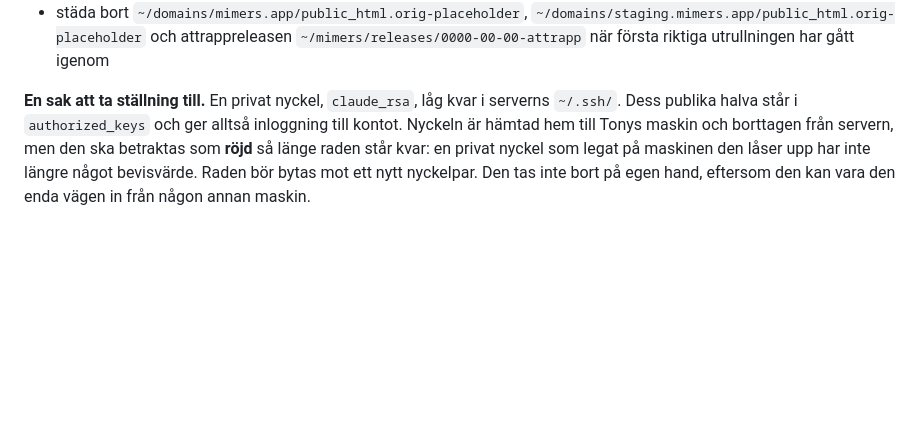
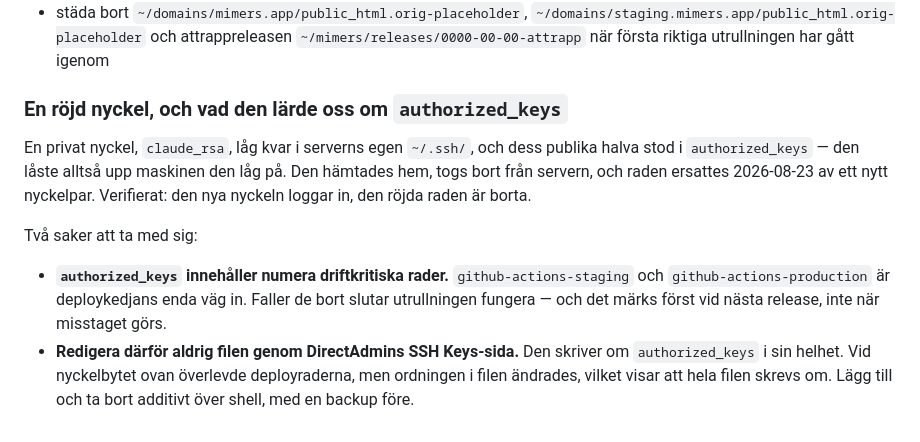
Before and after one commit to Manjo-Consulting-AB/mimers, a Markdown page: docs/Deploy/Pipeline.md, the part around the change. Rendered like a GitHub page; blank space fills up the shorter version.

Commit message:
Issue 0: nyckelbytet genomfört, och en varning om authorized_keys
Den röjda RSA-raden är utbytt mot ett nytt ed25519-par. Deployraderna
överlevde, men filen skrevs om i sin helhet — därav varningen att
authorized_keys inte får redigeras via DirectAdmins SSH Keys-sida nu
när den innehåller deploykedjans enda väg in.

Co-Authored-By: Claude Opus 5 <noreply@anthropic.com>
Claude-Session: https://claude.ai/code/session_01JF1vEpVn7hE8PNqmLVzZN8

```diff
--- a/docs/Deploy/Pipeline.md
+++ b/docs/Deploy/Pipeline.md
@@ -439,4 +439,11 @@ Avstämt 2026-08-23. Allt som går att förbereda innan det finns kod är gjort.
 - **själva genomlöpet.** Kedjan är obeprövad tills en tom Laravel gått hela vägen; se § Vad issue 0 ska bevisa.
 - städa bort `~/domains/mimers.app/public_html.orig-placeholder`, `~/domains/staging.mimers.app/public_html.orig-placeholder` och attrappreleasen `~/mimers/releases/0000-00-00-attrapp` när första riktiga utrullningen har gått igenom
 
-**En sak att ta ställning till.** En privat nyckel, `claude_rsa`, låg kvar i serverns `~/.ssh/`. Dess publika halva står i `authorized_keys` och ger alltså inloggning till kontot. Nyckeln är hämtad hem till Tonys maskin och borttagen från servern, men den ska betraktas som **röjd** så länge raden står kvar: en privat nyckel som legat på maskinen den låser upp har inte längre något bevisvärde. Raden bör bytas mot ett nytt nyckelpar. Den tas inte bort på egen hand, eftersom den kan vara den enda vägen in från någon annan maskin.
+### En röjd nyckel, och vad den lärde oss om `authorized_keys`
+
+En privat nyckel, `claude_rsa`, låg kvar i serverns egen `~/.ssh/`, och dess publika halva stod i `authorized_keys` — den låste alltså upp maskinen den låg på. Den hämtades hem, togs bort från servern, och raden ersattes 2026-08-23 av ett nytt nyckelpar. Verifierat: den nya nyckeln loggar in, den röjda raden är borta.
+
+Två saker att ta med sig:
+
+- **`authorized_keys` innehåller numera driftkritiska rader.** `github-actions-staging` och `github-actions-production` är deploykedjans enda väg in. Faller de bort slutar utrullningen fungera — och det märks först vid nästa release, inte när misstaget görs.
+- **Redigera därför aldrig filen genom DirectAdmins SSH Keys-sida.** Den skriver om `authorized_keys` i sin helhet. Vid nyckelbytet ovan överlevde deployraderna, men ordningen i filen ändrades, vilket visar att hela filen skrevs om. Lägg till och ta bort additivt över shell, med en backup före.
```
